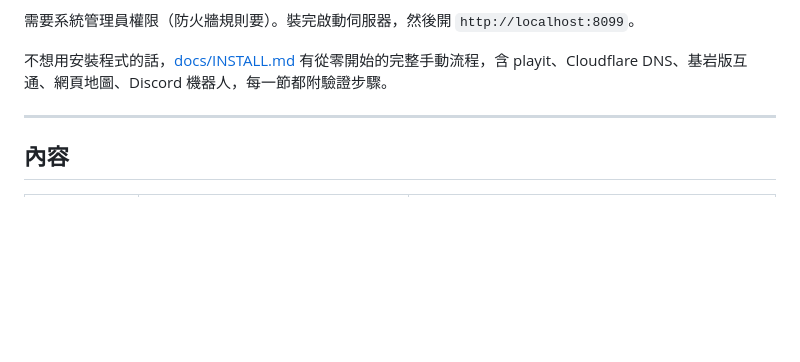
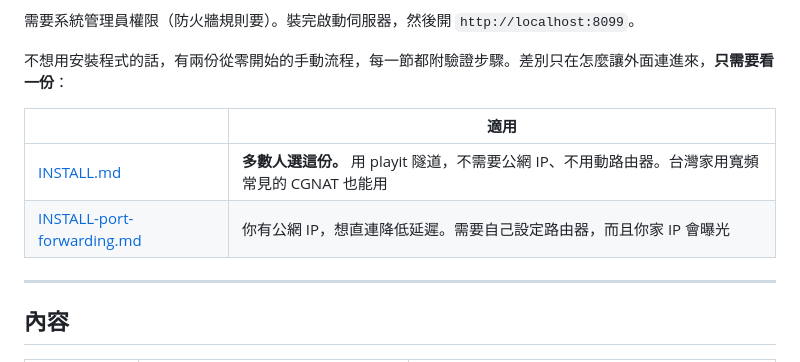
Before and after one commit to ryanchiu623-wq/Minecraft-Server--Management-System-, a Markdown page: README.md, the part around the change. GitHub-like rendering; blank space fills up the shorter version.

```diff
--- a/README.md
+++ b/README.md
@@ -46,7 +46,12 @@
 
 需要系統管理員權限（防火牆規則要）。裝完啟動伺服器，然後開 `http://localhost:8099`。
 
-不想用安裝程式的話，[docs/INSTALL.md](docs/INSTALL.md) 有從零開始的完整手動流程，含 playit、Cloudflare DNS、基岩版互通、網頁地圖、Discord 機器人，每一節都附驗證步驟。
+不想用安裝程式的話，有兩份從零開始的手動流程，每一節都附驗證步驟。差別只在怎麼讓外面連進來，**只需要看一份**：
+
+| | 適用 |
+|---|---|
+| [INSTALL.md](docs/INSTALL.md) | **多數人選這份。** 用 playit 隧道，不需要公網 IP、不用動路由器。台灣家用寬頻常見的 CGNAT 也能用 |
+| [INSTALL-port-forwarding.md](docs/INSTALL-port-forwarding.md) | 你有公網 IP，想直連降低延遲。需要自己設定路由器，而且你家 IP 會曝光 |
 
 ---
 
```
Also changed, not shown: docs/INSTALL-port-forwarding.md (added, +443 -0 lines), docs/INSTALL.md (+2 -0 lines).
